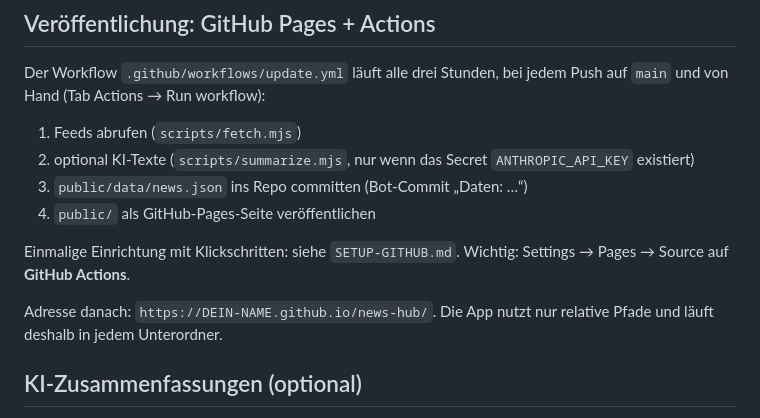
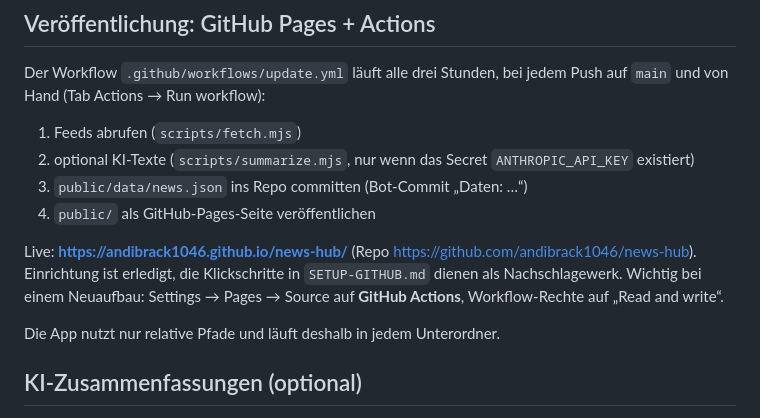
Before and after one commit to andibrack1046/news-hub, a Markdown page: README.md, the part around the change. GitHub-like rendering.

Commit message:
Doku: Live-Adresse und GitHub-Einrichtung eingetragen
Co-Authored-By: Claude Fable 5.1 <noreply@anthropic.com>

```diff
--- a/README.md
+++ b/README.md
@@ -75,9 +75,9 @@ Der Workflow `.github/workflows/update.yml` läuft alle drei Stunden, bei jedem
 3. `public/data/news.json` ins Repo committen (Bot-Commit „Daten: …“)
 4. `public/` als GitHub-Pages-Seite veröffentlichen
 
-Einmalige Einrichtung mit Klickschritten: siehe `SETUP-GITHUB.md`. Wichtig: Settings → Pages → Source auf **GitHub Actions**.
+Live: **https://andibrack1046.github.io/news-hub/** (Repo https://github.com/andibrack1046/news-hub). Einrichtung ist erledigt, die Klickschritte in `SETUP-GITHUB.md` dienen als Nachschlagewerk. Wichtig bei einem Neuaufbau: Settings → Pages → Source auf **GitHub Actions**, Workflow-Rechte auf „Read and write“.
 
-Adresse danach: `https://DEIN-NAME.github.io/news-hub/`. Die App nutzt nur relative Pfade und läuft deshalb in jedem Unterordner.
+Die App nutzt nur relative Pfade und läuft deshalb in jedem Unterordner.
 
 ## KI-Zusammenfassungen (optional)
 
```
Also changed, not shown: PROGRESS.md (+3 -2 lines), SETUP-GITHUB.md (+1 -1 lines).
